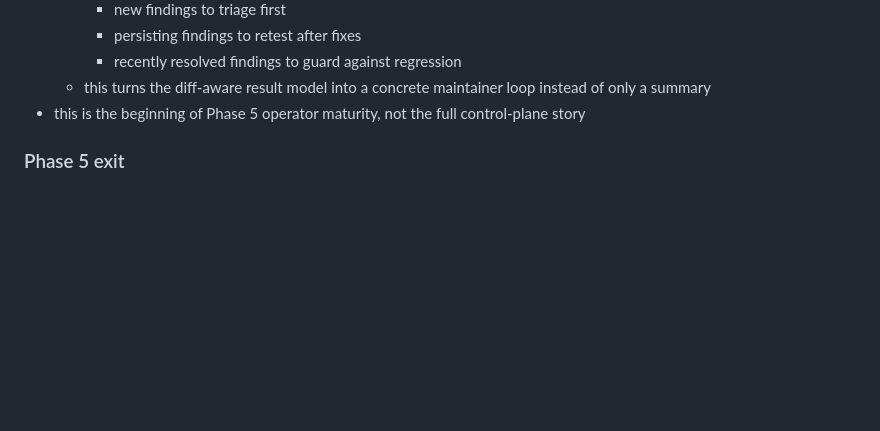
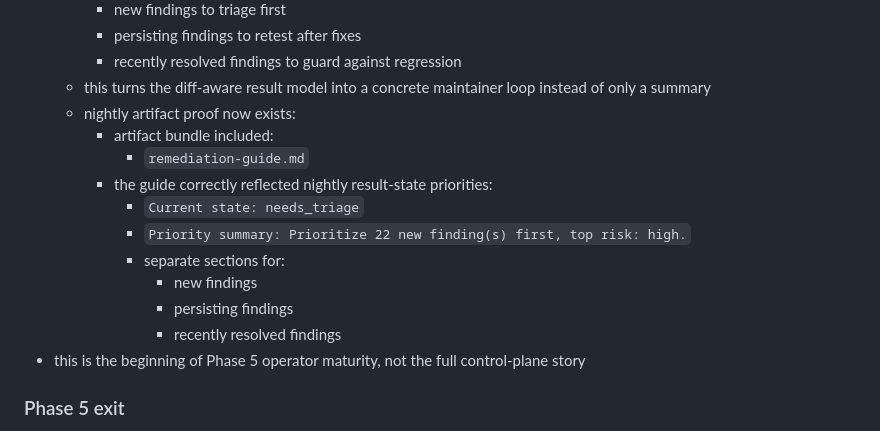
Before and after one commit to AlphaSudo/zerodast, a Markdown page: docs/CHECKMARX_PARITY_CHECKLIST.md, the part around the change. Rendered like a GitHub page; blank space fills up the shorter version.

Commit message:
docs: record remediation guide proof

```diff
--- a/docs/CHECKMARX_PARITY_CHECKLIST.md
+++ b/docs/CHECKMARX_PARITY_CHECKLIST.md
@@ -325,6 +325,16 @@ It is scoped to the realistic target already defined there:
     - persisting findings to retest after fixes
     - recently resolved findings to guard against regression
   - this turns the diff-aware result model into a concrete maintainer loop instead of only a summary
+  - nightly artifact proof now exists:
+    - artifact bundle included:
+      - `remediation-guide.md`
+    - the guide correctly reflected nightly result-state priorities:
+      - `Current state: needs_triage`
+      - `Priority summary: Prioritize 22 new finding(s) first, top risk: high.`
+      - separate sections for:
+        - new findings
+        - persisting findings
+        - recently resolved findings
 - this is the beginning of Phase 5 operator maturity, not the full control-plane story
 
 ### Phase 5 exit
```
Also changed, not shown: docs/CURRENT_CAPABILITIES.md (+1 -0 lines).
